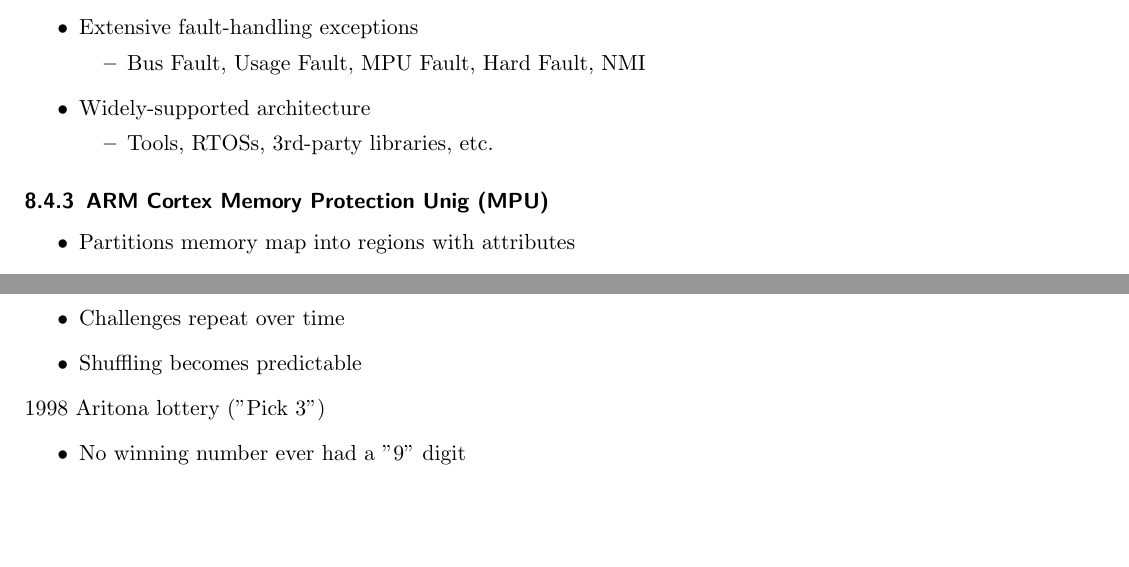
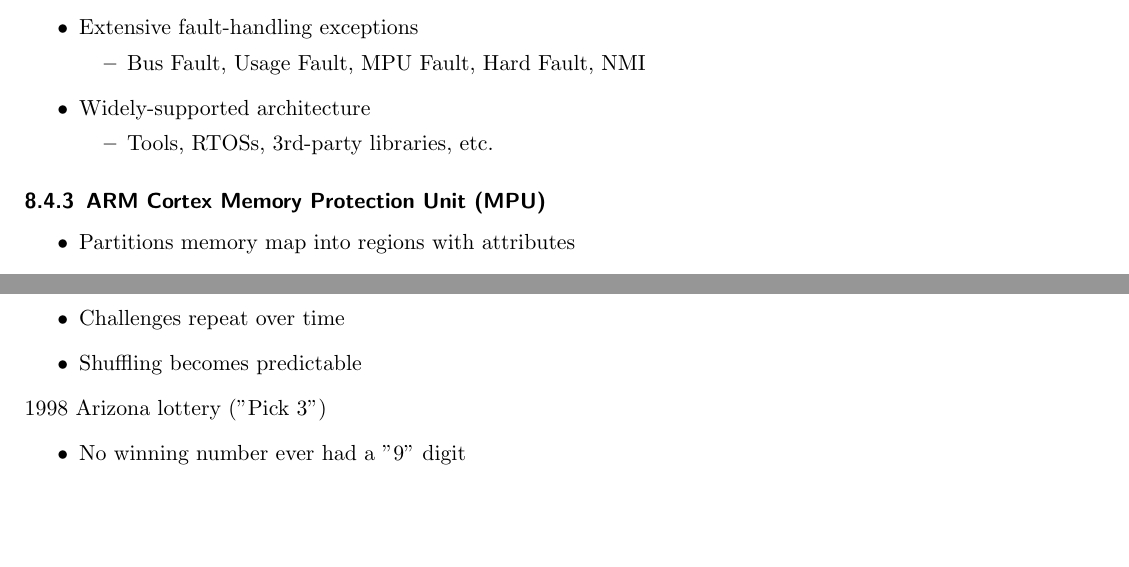
Before and after one commit to HSR-Stud/EmbSW2, a LaTeX document (EmbSW2.tex, which reads sections/EmbeddedSecurity.tex): two parts of pages 81 and 83 of 93, joined at a grey line, cut so that both start at the same text. Compiled offline with pdfLaTeX; an older LaTeX class or package is replaced by its successor.

Commit message:
Typos korrigiert

```diff
--- a/sections/EmbeddedSecurity.tex
+++ b/sections/EmbeddedSecurity.tex
@@ -103,7 +104,7 @@ Processor features:
   \end{itemize}
 \end{itemize}
 
-\subsubsection{ARM Cortex Memory Protection Unig (MPU)}
+\subsubsection{ARM Cortex Memory Protection Unit (MPU)}
 \begin{itemize}
   \item Partitions memory map into regions with attributes
   \item Traps invalid/disallowed memory accesses
@@ -231,7 +232,7 @@ Unreliable RNGs are an opportunity for attacker
   \item Challenges repeat over time
   \item Shuffling becomes predictable
 \end{itemize}
-1998 Aritona lottery (''Pick 3'')
+1998 Arizona lottery (''Pick 3'')
 \begin{itemize}
   \item No winning number ever had a ''9'' digit
 \end{itemize}
```
Also changed, not shown: sections/EmbeddedSecurity.tex (1 more changed lines).
